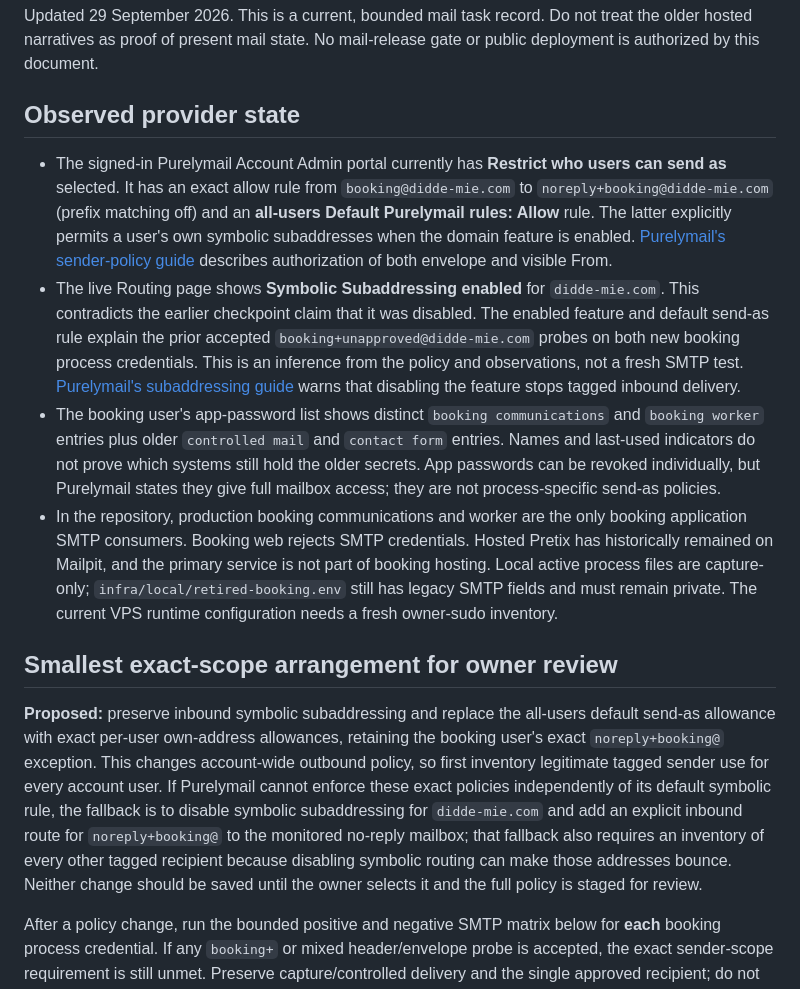
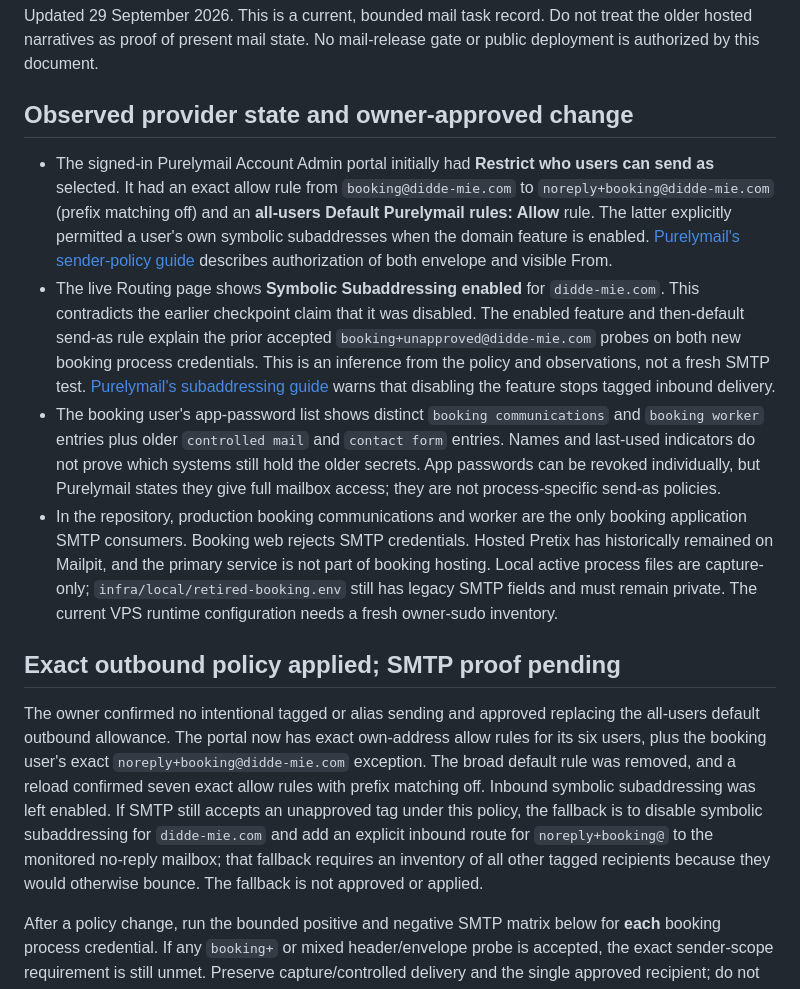
Before and after one commit to M3G4W4TT5/dd-website, a Markdown page: docs/architecture/MAIL_SENDER_SCOPE.md, the part around the change. Drawn GitHub-style.

Commit message:
Record owner-approved exact Purelymail policy

```diff
--- a/docs/architecture/MAIL_SENDER_SCOPE.md
+++ b/docs/architecture/MAIL_SENDER_SCOPE.md
@@ -2,16 +2,16 @@
 
 Updated 29 September 2026. This is a current, bounded mail task record. Do not treat the older hosted narratives as proof of present mail state. No mail-release gate or public deployment is authorized by this document.
 
-## Observed provider state
+## Observed provider state and owner-approved change
 
-- The signed-in Purelymail Account Admin portal currently has **Restrict who users can send as** selected. It has an exact allow rule from `booking@didde-mie.com` to `noreply+booking@didde-mie.com` (prefix matching off) and an **all-users Default Purelymail rules: Allow** rule. The latter explicitly permits a user's own symbolic subaddresses when the domain feature is enabled. [Purelymail's sender-policy guide](https://support.purelymail.com/support/solutions/articles/159000433207-error-530-5-7-1-you-x-are-not-authorized-to-send-mail-as-y-) describes authorization of both envelope and visible From.
-- The live Routing page shows **Symbolic Subaddressing enabled** for `didde-mie.com`. This contradicts the earlier checkpoint claim that it was disabled. The enabled feature and default send-as rule explain the prior accepted `booking+unapproved@didde-mie.com` probes on both new booking process credentials. This is an inference from the policy and observations, not a fresh SMTP test. [Purelymail's subaddressing guide](https://support.purelymail.com/support/solutions/articles/159000406702-symbolic-subaddressing) warns that disabling the feature stops tagged inbound delivery.
+- The signed-in Purelymail Account Admin portal initially had **Restrict who users can send as** selected. It had an exact allow rule from `booking@didde-mie.com` to `noreply+booking@didde-mie.com` (prefix matching off) and an **all-users Default Purelymail rules: Allow** rule. The latter explicitly permitted a user's own symbolic subaddresses when the domain feature is enabled. [Purelymail's sender-policy guide](https://support.purelymail.com/support/solutions/articles/159000433207-error-530-5-7-1-you-x-are-not-authorized-to-send-mail-as-y-) describes authorization of both envelope and visible From.
+- The live Routing page shows **Symbolic Subaddressing enabled** for `didde-mie.com`. This contradicts the earlier checkpoint claim that it was disabled. The enabled feature and then-default send-as rule explain the prior accepted `booking+unapproved@didde-mie.com` probes on both new booking process credentials. This is an inference from the policy and observations, not a fresh SMTP test. [Purelymail's subaddressing guide](https://support.purelymail.com/support/solutions/articles/159000406702-symbolic-subaddressing) warns that disabling the feature stops tagged inbound delivery.
 - The booking user's app-password list shows distinct `booking communications` and `booking worker` entries plus older `controlled mail` and `contact form` entries. Names and last-used indicators do not prove which systems still hold the older secrets. App passwords can be revoked individually, but Purelymail states they give full mailbox access; they are not process-specific send-as policies.
 - In the repository, production booking communications and worker are the only booking application SMTP consumers. Booking web rejects SMTP credentials. Hosted Pretix has historically remained on Mailpit, and the primary service is not part of booking hosting. Local active process files are capture-only; `infra/local/retired-booking.env` still has legacy SMTP fields and must remain private. The current VPS runtime configuration needs a fresh owner-sudo inventory.
 
-## Smallest exact-scope arrangement for owner review
+## Exact outbound policy applied; SMTP proof pending
 
-**Proposed:** preserve inbound symbolic subaddressing and replace the all-users default send-as allowance with exact per-user own-address allowances, retaining the booking user's exact `noreply+booking@` exception. This changes account-wide outbound policy, so first inventory legitimate tagged sender use for every account user. If Purelymail cannot enforce these exact policies independently of its default symbolic rule, the fallback is to disable symbolic subaddressing for `didde-mie.com` and add an explicit inbound route for `noreply+booking@` to the monitored no-reply mailbox; that fallback also requires an inventory of every other tagged recipient because disabling symbolic routing can make those addresses bounce. Neither change should be saved until the owner selects it and the full policy is staged for review.
+The owner confirmed no intentional tagged or alias sending and approved replacing the all-users default outbound allowance. The portal now has exact own-address allow rules for its six users, plus the booking user's exact `noreply+booking@didde-mie.com` exception. The broad default rule was removed, and a reload confirmed seven exact allow rules with prefix matching off. Inbound symbolic subaddressing was left enabled. If SMTP still accepts an unapproved tag under this policy, the fallback is to disable symbolic subaddressing for `didde-mie.com` and add an explicit inbound route for `noreply+booking@` to the monitored no-reply mailbox; that fallback requires an inventory of all other tagged recipients because they would otherwise bounce. The fallback is not approved or applied.
 
 After a policy change, run the bounded positive and negative SMTP matrix below for **each** booking process credential. If any `booking+` or mixed header/envelope probe is accepted, the exact sender-scope requirement is still unmet. Preserve capture/controlled delivery and the single approved recipient; do not enable unrestricted mail to test this.
 
```
